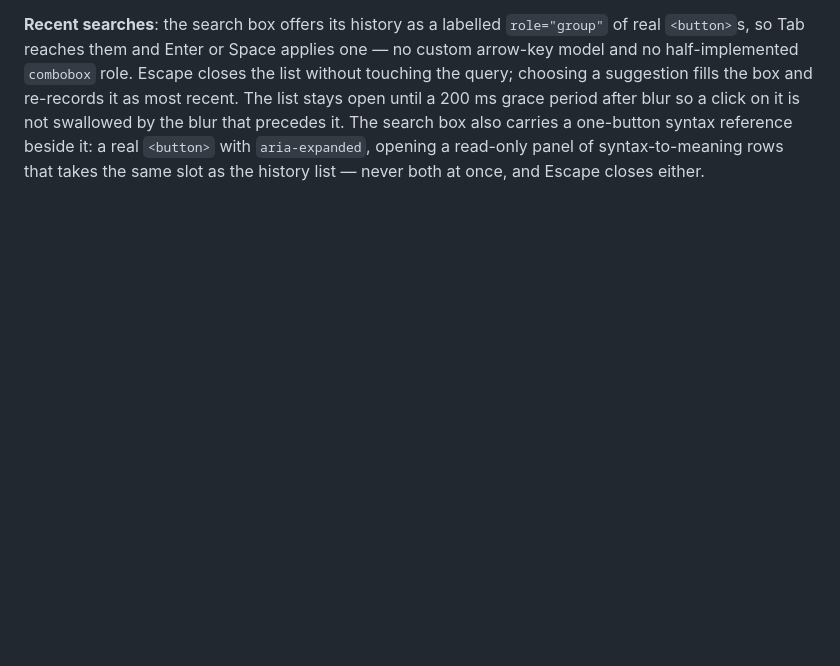
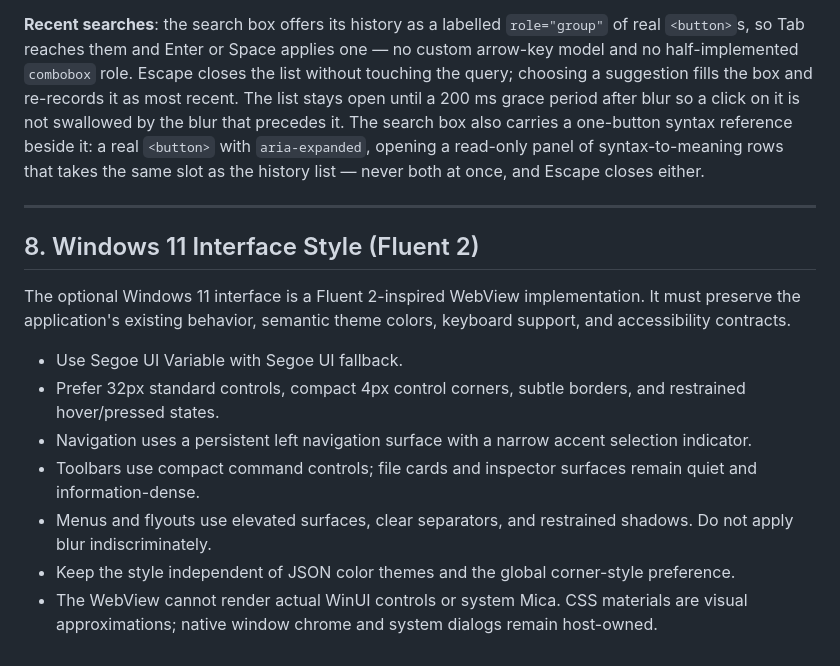
Before and after one commit to Vraxo/Tagium, a Markdown page: Tagium.Photino.Blazor/design.md, the part around the change. Drawn GitHub-style; blank space fills up the shorter version.

Commit message:
Document Fluent 2 interface guidelines

```diff
--- a/Tagium.Photino.Blazor/design.md
+++ b/Tagium.Photino.Blazor/design.md
@@ -154,3 +154,18 @@ Every interactive surface must be operable without a mouse. Two layers cooperate
 **Live regions**: library selection and filter counts are announced by exactly one polite live region — `AppShell/LibraryAnnouncer`, rendered by `MainLayout` and never removed. It must stay mounted and only have its text replaced: a region that appears with its message already in the DOM is frequently not announced at all. Announcements are debounced by 400 ms so arrow-key repeats collapse into a single sentence, and the wording lives in `Tagium.Core/Files/LibraryAnnouncement` so the phrasing and its plural and clamp edge cases are unit-tested. Other surfaces keep their own regions (`TagManagerView` results, the `TagSidebar` empty-filter notice); never mirror the same state into two of them.
 
 **Recent searches**: the search box offers its history as a labelled `role="group"` of real `<button>`s, so Tab reaches them and Enter or Space applies one — no custom arrow-key model and no half-implemented `combobox` role. Escape closes the list without touching the query; choosing a suggestion fills the box and re-records it as most recent. The list stays open until a 200 ms grace period after blur so a click on it is not swallowed by the blur that precedes it. The search box also carries a one-button syntax reference beside it: a real `<button>` with `aria-expanded`, opening a read-only panel of syntax-to-meaning rows that takes the same slot as the history list — never both at once, and Escape closes either.
+
+
+---
+
+## 8. Windows 11 Interface Style (Fluent 2)
+
+The optional Windows 11 interface is a Fluent 2-inspired WebView implementation. It must preserve the application's existing behavior, semantic theme colors, keyboard support, and accessibility contracts.
+
+* Use Segoe UI Variable with Segoe UI fallback.
+* Prefer 32px standard controls, compact 4px control corners, subtle borders, and restrained hover/pressed states.
+* Navigation uses a persistent left navigation surface with a narrow accent selection indicator.
+* Toolbars use compact command controls; file cards and inspector surfaces remain quiet and information-dense.
+* Menus and flyouts use elevated surfaces, clear separators, and restrained shadows. Do not apply blur indiscriminately.
+* Keep the style independent of JSON color themes and the global corner-style preference.
+* The WebView cannot render actual WinUI controls or system Mica. CSS materials are visual approximations; native window chrome and system dialogs remain host-owned.
```
